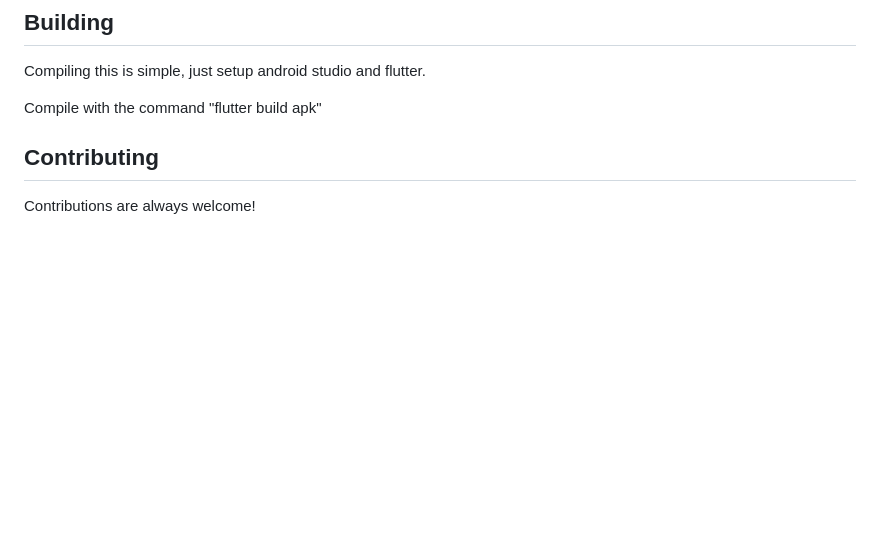
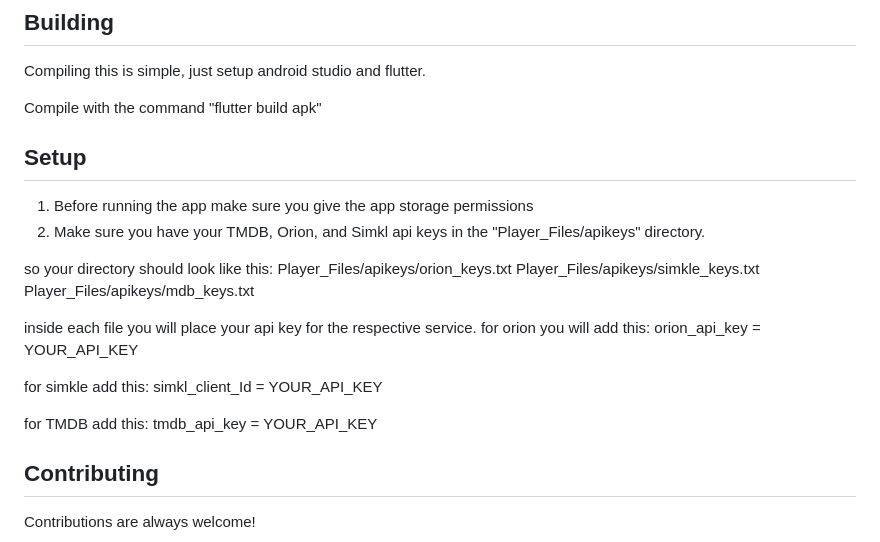
Before and after one commit to Spark-NV/Debrid_Player, a Markdown page: README.md, the part around the change. GitHub-like rendering; blank space fills up the shorter version.

Commit message:
Initialize

```diff
--- a/README.md
+++ b/README.md
@@ -30,6 +30,29 @@ Considering this app is using flutter it theoretically can support IOS, WEB, And
 Compiling this is simple, just setup android studio and flutter.
 
 Compile with the command "flutter build apk"
+
+
+## Setup
+
+1. Before running the app make sure you give the app storage permissions
+2. Make sure you have your TMDB, Orion, and Simkl api keys in the "Player_Files/apikeys" directory.
+
+so your directory should look like this:
+Player_Files/apikeys/orion_keys.txt
+Player_Files/apikeys/simkle_keys.txt
+Player_Files/apikeys/mdb_keys.txt
+
+inside each file you will place your api key for the respective service.
+for orion you will add this:
+orion_api_key = YOUR_API_KEY
+
+for simkle add this:
+simkl_client_Id = YOUR_API_KEY
+
+for TMDB add this:
+tmdb_api_key = YOUR_API_KEY
+
+
 ## Contributing
 
 Contributions are always welcome!
```
